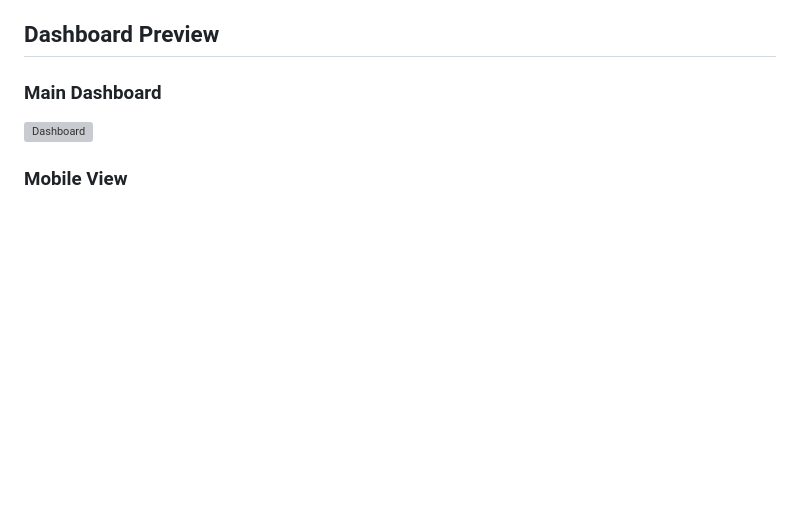
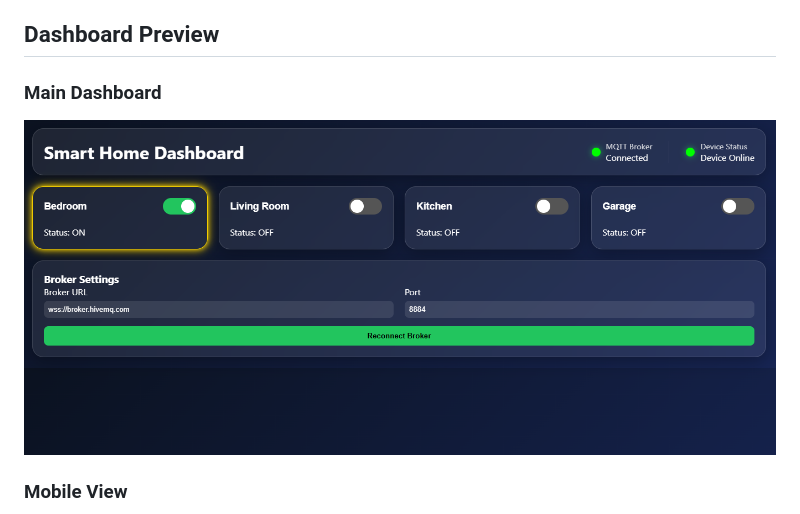
Before and after one commit to Aadhil-M/home-automation, a Markdown page: README.md, the part around one of its changes. GitHub-like rendering; blank space fills up the shorter version; grey boxes are pictures that could not be loaded.

Commit message:
Fix image filenames in README.md
Correct image file extensions in README.

```diff
--- a/README.md
+++ b/README.md
@@ -118,7 +118,7 @@ For detailed topic documentation, see MQTT_TOPICS.md.
 
 ### Main Dashboard
 
-![Dashboard](docs/images/pc_dashboard.png)
+![Dashboard](docs/images/pc_dashboard.PNG)
 
 ### Mobile View
 
```
Also changed, not shown: other parts of README.md (+1 -1 lines).
